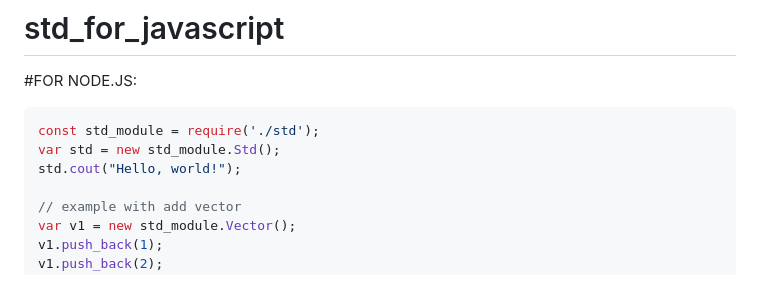
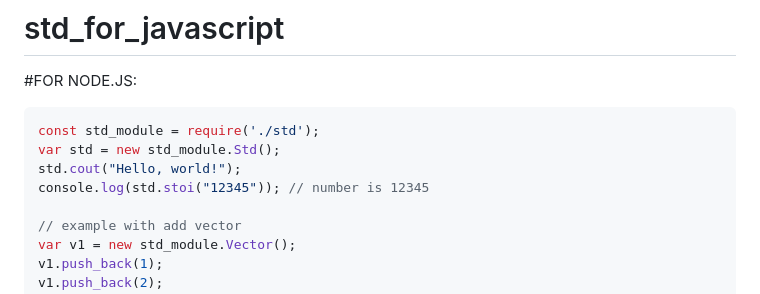
Before and after one commit to Santas7/std_for_javascript, a Markdown page: README.md, the part around the change. Rendered like a GitHub page.

```diff
--- a/README.md
+++ b/README.md
@@ -6,6 +6,7 @@
 const std_module = require('./std');
 var std = new std_module.Std();
 std.cout("Hello, world!");
+console.log(std.stoi("12345")); // number is 12345
 
 // example with add vector
 var v1 = new std_module.Vector();
```
